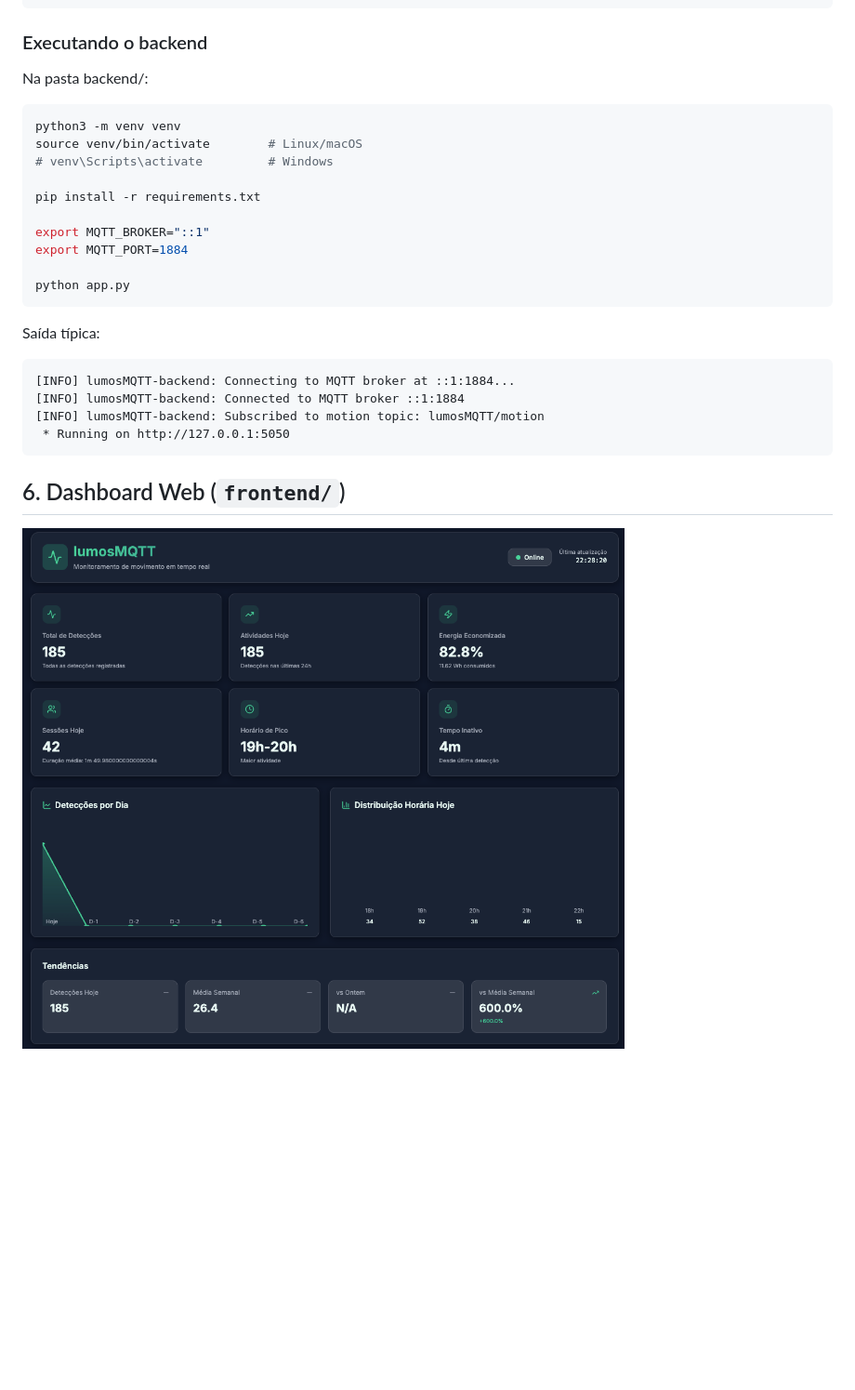
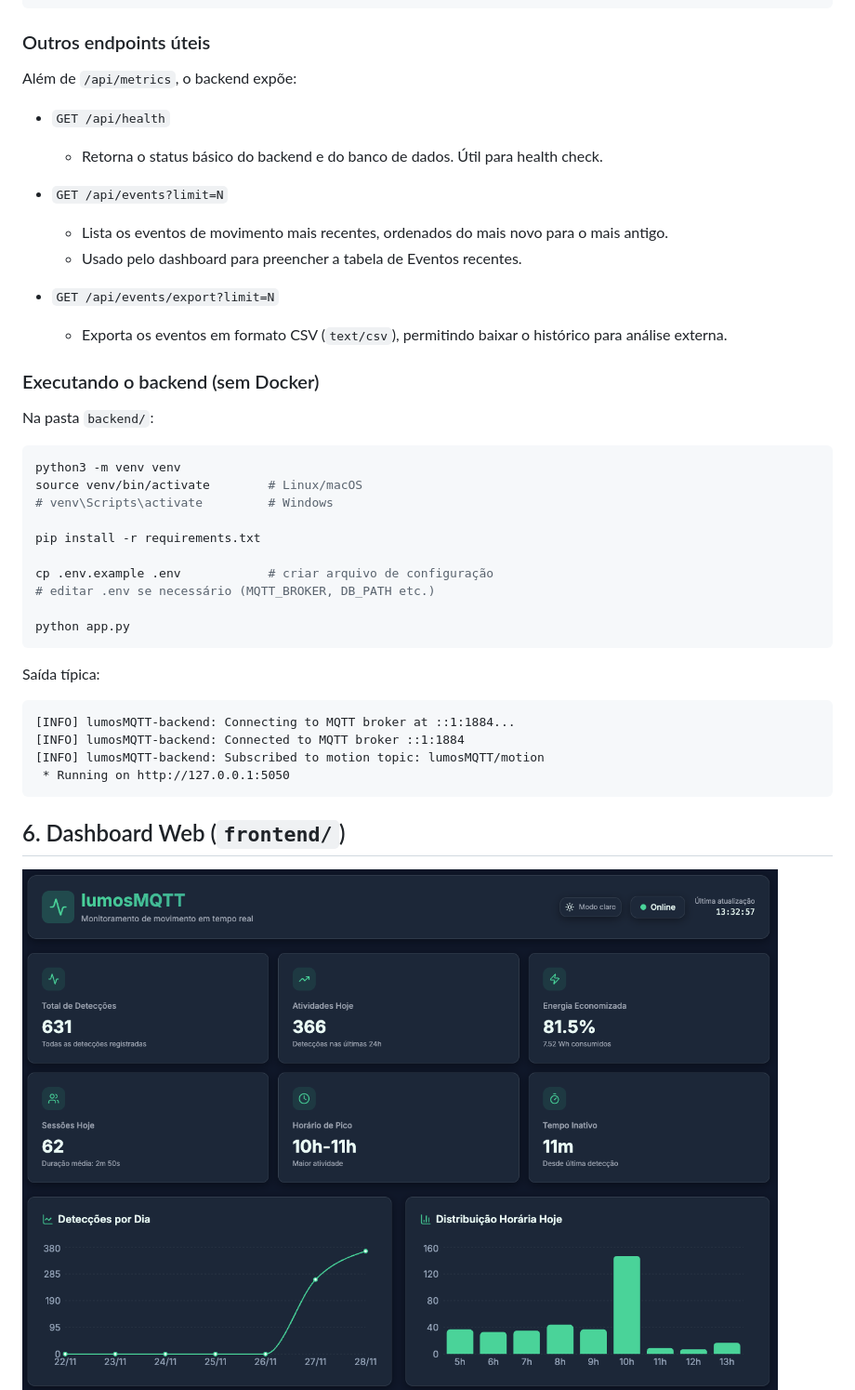
Before and after one commit to brunoribeirol/lumosMQTT, a Markdown page: README.md, the part around the change printed below. Shown: that part at 93% size. Rendered like a GitHub page; pictures changed too: docs/img/dashboard.png, docs/img/dashboard2.png (added); blank space fills up the shorter version.

Commit message:
docs: update README and add dashboard screenshots

````diff
--- a/README.md
+++ b/README.md
@@ -357,9 +433,25 @@ Exemplo real de resposta:
 }
 ```
 
-### Executando o backend
+### Outros endpoints úteis
 
-Na pasta backend/:
+Além de `/api/metrics`, o backend expõe:
+
+- `GET /api/health`
+
+  - Retorna o status básico do backend e do banco de dados. Útil para health check.
+
+- `GET /api/events?limit=N`
+
+  - Lista os eventos de movimento mais recentes, ordenados do mais novo para o mais antigo.
+  - Usado pelo dashboard para preencher a tabela de Eventos recentes.
+
+- `GET /api/events/export?limit=N`
+  - Exporta os eventos em formato CSV (`text/csv`), permitindo baixar o histórico para análise externa.
+
+### Executando o backend (sem Docker)
+
+Na pasta `backend/`:
 
 ```bash
 python3 -m venv venv
@@ -368,8 +460,8 @@ source venv/bin/activate        # Linux/macOS
 
 pip install -r requirements.txt
 
-export MQTT_BROKER="::1"
-export MQTT_PORT=1884
+cp .env.example .env            # criar arquivo de configuração
+# editar .env se necessário (MQTT_BROKER, DB_PATH etc.)
 
 python app.py
 ```
````
Also changed, not shown: other parts of README.md (+209 -57 lines).
